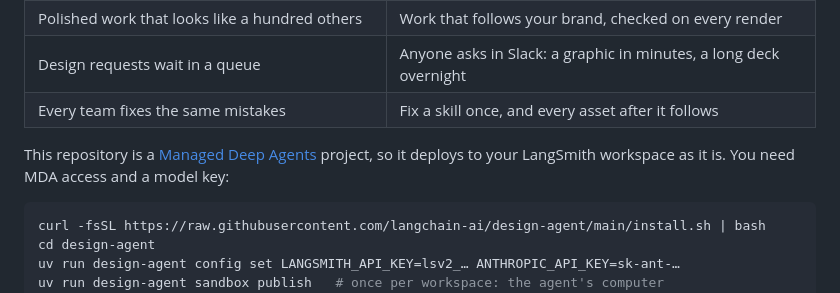
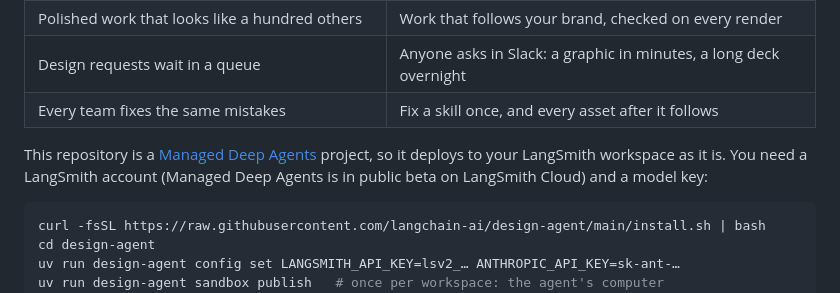
Before and after one commit to AlexJumaW99/langchain-design-agent, a Markdown page: README.md, the part around the change. Drawn GitHub-style.

Commit message:
README: say a LangSmith account is enough to deploy (#36)
"You need MDA access" read like a waitlist. Managed Deep Agents has been
in public beta on LangSmith Cloud since August, so the README, the deploy
doc and the deploy skill now say a LangSmith Cloud account is what you
need.

Co-authored-by: Claude Opus 5.5 <noreply@anthropic.com>

````diff
--- a/README.md
+++ b/README.md
@@ -136,7 +136,8 @@ Read the [architecture](docs/architecture/README.md), or start changing it:
 | Every team fixes the same mistakes | Fix a skill once, and every asset after it follows |
 
 This repository is a [Managed Deep Agents](https://docs.langchain.com/langsmith/python/managed-deep-agents-overview?utm_source=github&utm_medium=readme&utm_campaign=design-agent) project, so it deploys to your LangSmith
-workspace as it is. You need MDA access and a model key:
+workspace as it is. You need a LangSmith account (Managed Deep Agents is in public beta on
+LangSmith Cloud) and a model key:
 
 ```bash
 curl -fsSL https://raw.githubusercontent.com/langchain-ai/design-agent/main/install.sh | bash
````
Also changed, not shown: docs/deploy-mda.md (+1 -1 lines), 1 other file.
